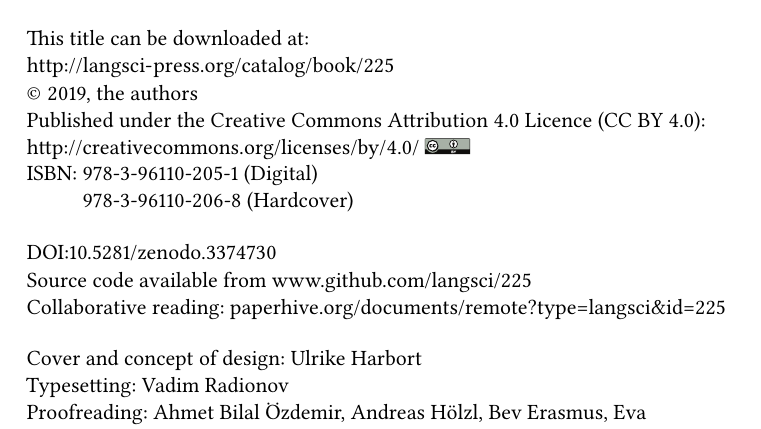
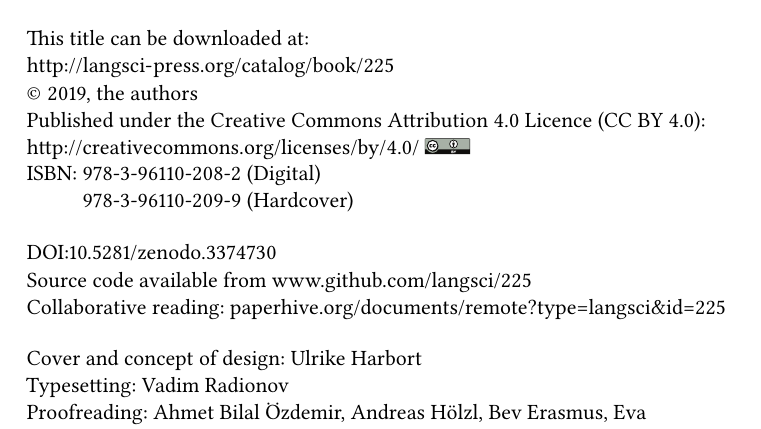
Before and after one commit to langsci/225, a LaTeX book (main.tex, which reads localmetadata.tex): part of page 4 of 365, cut so that both start at the same text. The pictures show the PDF file main.pdf that the author committed with the source.

Commit message:
correct isbn

```diff
--- a/localmetadata.tex
+++ b/localmetadata.tex
@@ -26,5 +26,5 @@ Tatiana Philippova
 
 \renewcommand{\lsID}{225}
 \BookDOI{10.5281/zenodo.3374730}
-\renewcommand{\lsISBNdigital}{978-3-96110-205-1}
-\renewcommand{\lsISBNhardcover}{978-3-96110-206-8}
+\renewcommand{\lsISBNdigital}{978-3-96110-208-2}
+\renewcommand{\lsISBNhardcover}{978-3-96110-209-9}
```
Also changed, not shown: main.pdf.
